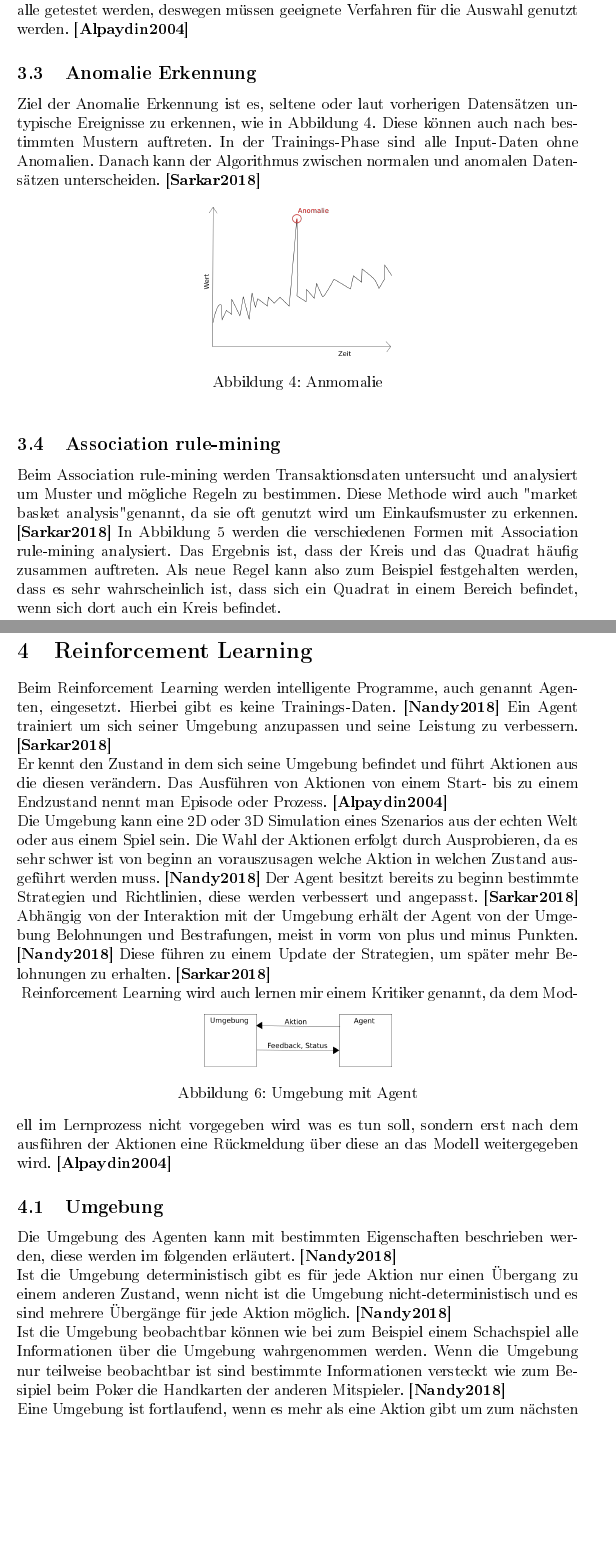
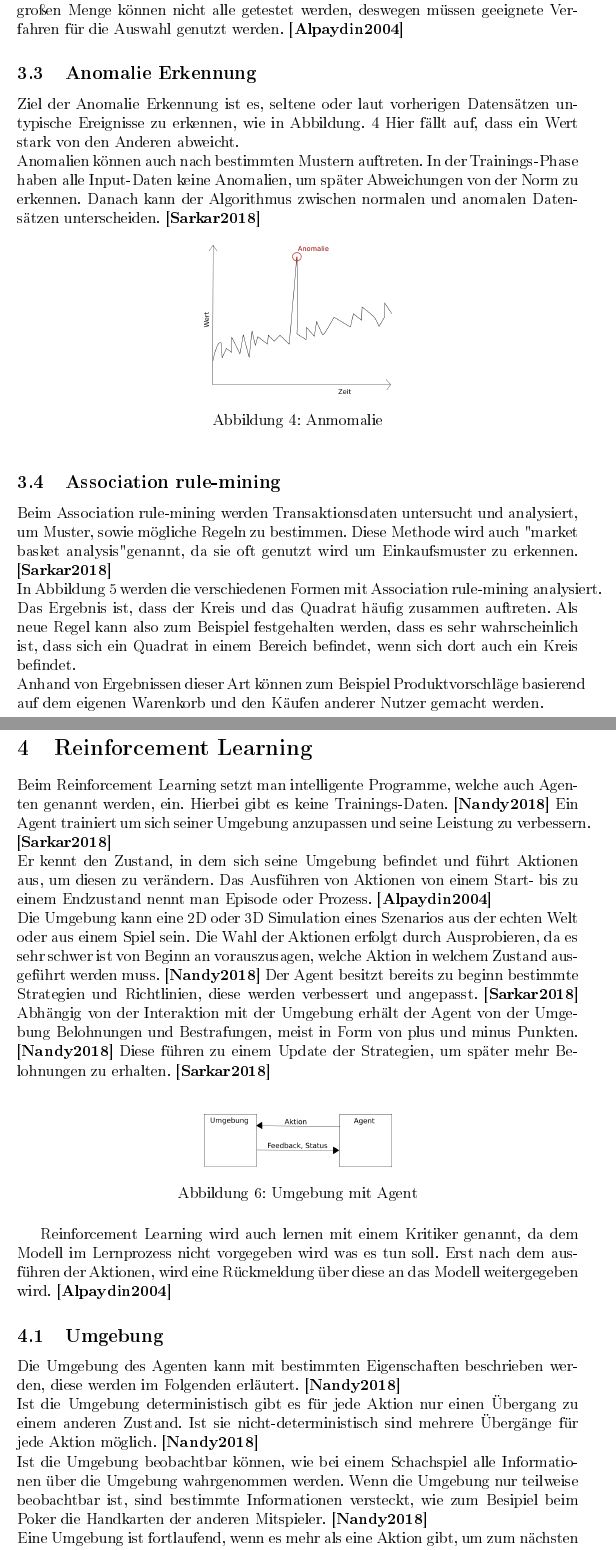
Before and after one commit to LaurasGit/LaTexSeminar, a LaTeX document (Seminararbeit.tex): two parts of pages 7 and 9 of 11, joined at a grey line, cut so that both start at the same text, the shorter picture padded with empty space. The pictures show the PDF file Seminararbeit.pdf that the author committed with the source; the source files are stored in an older character set and shown here as Unicode.

Commit message:
neues bild

```diff
--- a/Seminararbeit.tex
+++ b/Seminararbeit.tex
@@ -127,7 +127,8 @@ tmargin={2.5cm},bmargin = {2.5cm}]{geometry}
 	 Ziel der Subset Selection ist es das beste Subset aus der Featureliste mit einer möglichst geringen Anzahl von Dimensionen und der besten Genauigkeit zu finden. Es gibt $2^{d}$ mögliche Subsets aus denen ausgewählt werden kann. Aufgrund der großen Menge können nicht alle getestet werden, deswegen müssen geeignete Verfahren für die Auswahl genutzt werden. \cite{Alpaydin2004}
 
 	 \subsection{Anomalie Erkennung}
-	 Ziel der Anomalie Erkennung ist es, seltene oder laut vorherigen Datensätzen untypische Ereignisse zu erkennen, wie in Abbildung \ref{fig:abb4}. Diese können auch nach bestimmten Mustern auftreten. In der Trainings-Phase sind alle Input-Daten ohne Anomalien. Danach kann der Algorithmus zwischen normalen und anomalen Datensätzen unterscheiden. \cite{Sarkar2018}
+	 Ziel der Anomalie Erkennung ist es, seltene oder laut vorherigen Datensätzen untypische Ereignisse zu erkennen, wie in Abbildung. \ref{fig:abb4} Hier fällt auf, dass ein Wert stark von den Anderen abweicht. \newline
+	 Anomalien können auch nach bestimmten Mustern auftreten. In der Trainings-Phase haben alle Input-Daten keine Anomalien, um später Abweichungen von der Norm zu erkennen. Danach kann der Algorithmus zwischen normalen und anomalen Datensätzen unterscheiden. \cite{Sarkar2018}
 	 \begin{figure}[h!]
 	 	\centering
 	 	\includegraphics[width=5cm]{Bilder/Anomalie.png}
@@ -136,7 +137,9 @@ tmargin={2.5cm},bmargin = {2.5cm}]{geometry}
 	 \end{figure}
 
 	 \subsection{Association rule-mining}
-	 Beim Association rule-mining werden Transaktionsdaten untersucht und analysiert um Muster und mögliche Regeln zu bestimmen. Diese Methode wird auch "market basket analysis" genannt, da sie oft genutzt wird um Einkaufsmuster zu erkennen. \cite{Sarkar2018} In Abbildung \ref{fig:abb5} werden die verschiedenen Formen mit Association rule-mining analysiert. Das Ergebnis ist, dass der Kreis und das Quadrat häufig zusammen auftreten. Als neue Regel kann also zum Beispiel festgehalten werden, dass es sehr wahrscheinlich ist, dass sich ein Quadrat in einem Bereich befindet, wenn sich dort auch ein Kreis befindet.
+	 Beim Association rule-mining werden Transaktionsdaten untersucht und analysiert, um Muster, sowie mögliche Regeln zu bestimmen. Diese Methode wird auch "market basket analysis" genannt, da sie oft genutzt wird um Einkaufsmuster zu erkennen. \cite{Sarkar2018} \newline
+	 In Abbildung \ref{fig:abb5} werden die verschiedenen Formen mit Association rule-mining analysiert. Das Ergebnis ist, dass der Kreis und das Quadrat häufig zusammen auftreten. Als neue Regel kann also zum Beispiel festgehalten werden, dass es sehr wahrscheinlich ist, dass sich ein Quadrat in einem Bereich befindet, wenn sich dort auch ein Kreis befindet. \newline
+	 Anhand von Ergebnissen dieser Art können zum Beispiel Produktvorschläge basierend auf dem eigenen Warenkorb und den Käufen anderer Nutzer gemacht werden.
 	\begin{figure}[H]
 		\centering
 		\includegraphics[width=5cm]{Bilder/rulemining.png}
@@ -146,30 +149,36 @@ tmargin={2.5cm},bmargin = {2.5cm}]{geometry}
 
 	\newpage
 	\section{Reinforcement Learning}
-	Beim Reinforcement Learning werden intelligente Programme, auch genannt Agenten, eingesetzt. Hierbei gibt es keine Trainings-Daten. \cite{Nandy2018} Ein Agent trainiert um sich seiner Umgebung anzupassen und seine Leistung zu verbessern. \cite{Sarkar2018} \newline
-	Er kennt den Zustand in dem sich seine Umgebung befindet und führt Aktionen aus die diesen verändern. Das Ausführen von Aktionen von einem Start- bis zu einem Endzustand nennt man Episode oder Prozess. \cite{Alpaydin2004}\newline
+	Beim Reinforcement Learning setzt man intelligente Programme, welche auch Agenten genannt werden, ein. Hierbei gibt es keine Trainings-Daten. \cite{Nandy2018} Ein Agent trainiert um sich seiner Umgebung anzupassen und seine Leistung zu verbessern. \cite{Sarkar2018} \newline
+	Er kennt den Zustand, in dem sich seine Umgebung befindet und führt Aktionen aus, um diesen zu verändern. Das Ausführen von Aktionen von einem Start- bis zu einem Endzustand nennt man Episode oder Prozess. \cite{Alpaydin2004}\newline
 	Die Umgebung kann eine 2D oder 3D Simulation eines Szenarios aus der echten Welt oder aus einem Spiel sein.
-	Die Wahl der Aktionen erfolgt durch Ausprobieren, da es sehr schwer ist von beginn an vorauszusagen welche Aktion in welchen Zustand ausgeführt werden muss. \cite{Nandy2018} Der Agent besitzt bereits zu beginn bestimmte Strategien und Richtlinien, diese werden verbessert und angepasst. \cite{Sarkar2018}
-	Abhängig von der Interaktion mit der Umgebung erhält der Agent von der Umgebung Belohnungen und Bestrafungen, meist in vorm von plus und minus Punkten. \cite{Nandy2018} Diese führen zu einem Update der Strategien, um später mehr Belohnungen zu erhalten. \cite{Sarkar2018}\newline
-	\begin{figure}[h!]
+	Die Wahl der Aktionen erfolgt durch Ausprobieren, da es sehr schwer ist von Beginn an vorauszusagen, welche Aktion in welchem Zustand ausgeführt werden muss. \cite{Nandy2018} Der Agent besitzt bereits zu beginn bestimmte Strategien und Richtlinien, diese werden verbessert und angepasst. \cite{Sarkar2018}
+	Abhängig von der Interaktion mit der Umgebung erhält der Agent von der Umgebung Belohnungen und Bestrafungen, meist in Form von plus und minus Punkten. \cite{Nandy2018} Diese führen zu einem Update der Strategien, um später mehr Belohnungen zu erhalten. \cite{Sarkar2018}\newline
+	\begin{figure}[H]
 		\centering
 		\includegraphics[width=5cm]{Bilder/Reinforcement.png}
 		\caption{Umgebung mit Agent}
 		\label{fig:abb6}
 	\end{figure}
-	Reinforcement Learning wird auch lernen mir einem Kritiker genannt, da dem Modell im Lernprozess nicht vorgegeben wird was es tun soll, sondern erst nach dem ausführen der Aktionen eine Rückmeldung über diese an das Modell weitergegeben wird. \cite{Alpaydin2004}
+	Reinforcement Learning wird auch lernen mit einem Kritiker genannt, da dem Modell im Lernprozess nicht vorgegeben wird was es tun soll. Erst nach dem ausführen der Aktionen, wird eine Rückmeldung über diese an das Modell weitergegeben wird. \cite{Alpaydin2004}
 
 	\subsection{Umgebung}
-	Die Umgebung des Agenten kann mit bestimmten Eigenschaften beschrieben werden, diese werden im folgenden erläutert. \cite{Nandy2018} \newline
-	Ist die Umgebung deterministisch gibt es für jede Aktion nur einen Übergang zu einem anderen Zustand, wenn nicht ist die Umgebung nicht-deterministisch und es sind mehrere Übergänge für jede Aktion möglich. \cite{Nandy2018}\newline
-	Ist die Umgebung beobachtbar können wie bei zum Beispiel einem Schachspiel alle Informationen über die Umgebung wahrgenommen werden. Wenn die Umgebung nur teilweise beobachtbar ist sind bestimmte Informationen versteckt wie zum Besipiel beim Poker die Handkarten der anderen Mitspieler. \cite{Nandy2018}\newline
-	Eine Umgebung ist fortlaufend, wenn es mehr als eine Aktion gibt um zum nächsten Zustand zu gelangen. Ist sie beschränkt gibt es nur eine Aktion die zum nächsten Zustand führt. \cite{Nandy2018} \newline
-	Es gibt multi-agent Umgebungen, die für Problemstellungen mit mehrere Umgebungen, verschiedenen Aufgaben und ähnlichen Entscheidungen geeignet sind. Hier gibt es oft mehr als eine Aktion um zum nächsten Status zu gelangen. Dies wird durch Kommunikation zwischen den Agenten ermöglicht. Die Umgebung kann bei einer multi-agent Problemstellung dynamisch sein, das heißt, dass es Veränderungen der Umgebung an Interaktionsstellen geben kann. In single-agent Umgebungen gibt es nur eine Umgebung, da keine Kommunikation zwischen Agenten möglich ist. \cite{Nandy2018}
+	Die Umgebung des Agenten kann mit bestimmten Eigenschaften beschrieben werden, diese werden im Folgenden erläutert. \cite{Nandy2018} \newline
+	Ist die Umgebung deterministisch gibt es für jede Aktion nur einen Übergang zu einem anderen Zustand. Ist sie nicht-deterministisch sind mehrere Übergänge für jede Aktion möglich. \cite{Nandy2018}\newline
+	Ist die Umgebung beobachtbar können, wie bei einem Schachspiel alle Informationen über die Umgebung wahrgenommen werden. Wenn die Umgebung nur teilweise beobachtbar ist, sind bestimmte Informationen versteckt, wie zum Besipiel beim Poker die Handkarten der anderen Mitspieler. \cite{Nandy2018}\newline
+	Eine Umgebung ist fortlaufend, wenn es mehr als eine Aktion gibt, um zum nächsten Zustand zu gelangen. Ist sie beschränkt, gibt es nur eine Aktion, die zum nächsten Zustand führt. \cite{Nandy2018}
 	\begin{figure}[h!]
+		\centering
+		\includegraphics[width=5cm]{Bilder/Umgebung.png}
+		\caption{beschränkte und fortlaufende Umgebung}
+		\label{fig:abb7}
+	\end{figure} \newline
+	Es gibt multi-agent Umgebungen, die für Problemstellungen mit mehrere Umgebungen, verschiedenen Aufgaben und ähnlichen Entscheidungen geeignet sind. Hier gibt es oft mehr als eine Aktion, um zum nächsten Status zu gelangen. Dies wird durch Kommunikation zwischen den Agenten ermöglicht. Die Umgebung kann bei einer multi-agent Problemstellung dynamisch sein, was bedeutet, dass es Veränderungen der Umgebung an Interaktionsstellen geben kann. In single-agent Umgebungen gibt es nur eine Umgebung, da keine Kommunikation zwischen Agenten möglich ist. \cite{Nandy2018}
+	\begin{figure}[H]
 		\centering
 		\includegraphics[width=5cm]{Bilder/multiagent.png}
 		\caption{Umgebung mit zwei Agenten}
-		\label{fig:abb7}
+		\label{fig:abb8}
 	\end{figure}
 
 	\subsection{Einsatzbereiche}
```
Also changed, not shown: Seminararbeit.pdf, bilder/Umgebung.png (added), bilder/Umgebung.svg (added), bilderUmgebung.png (added), Seminararbeit.tex (8 more changed lines), 3 other files.
